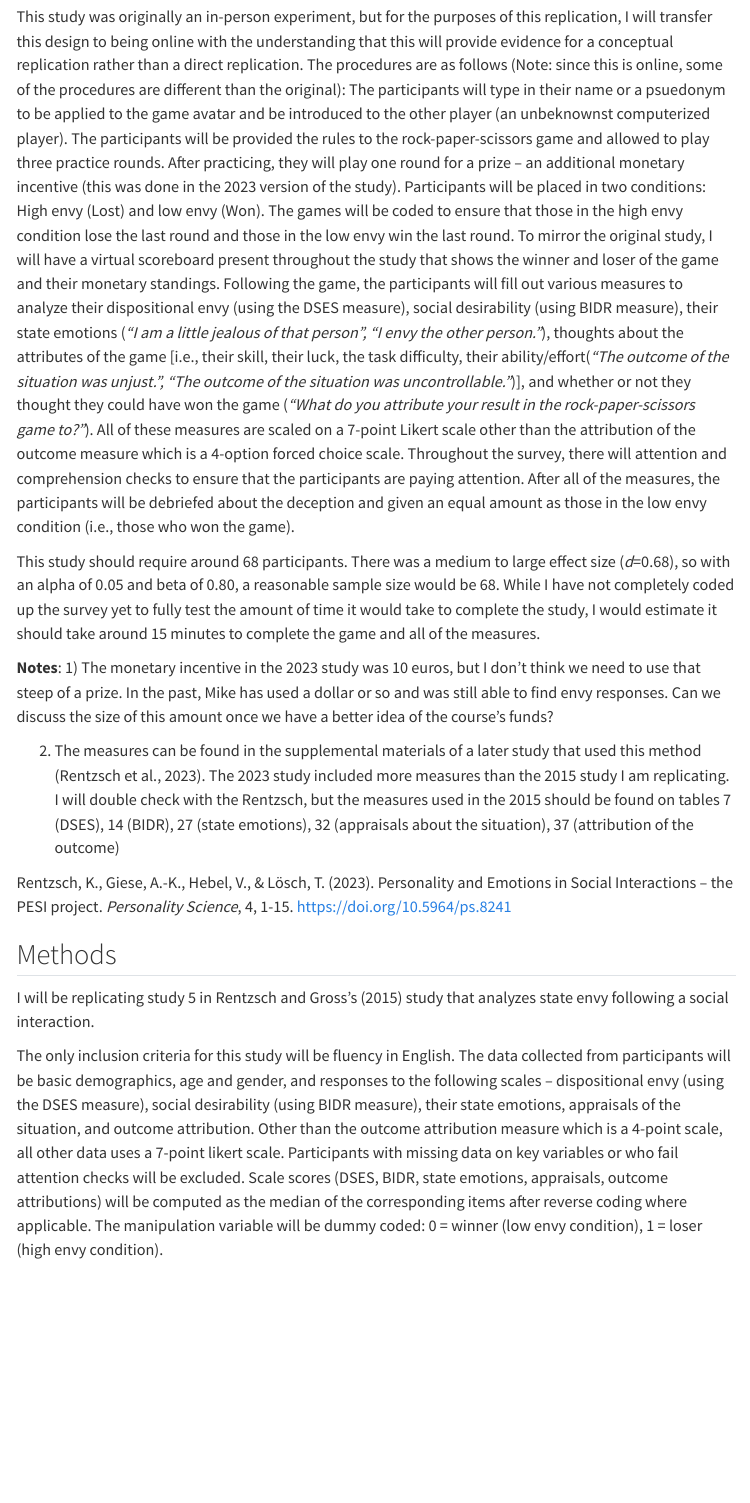
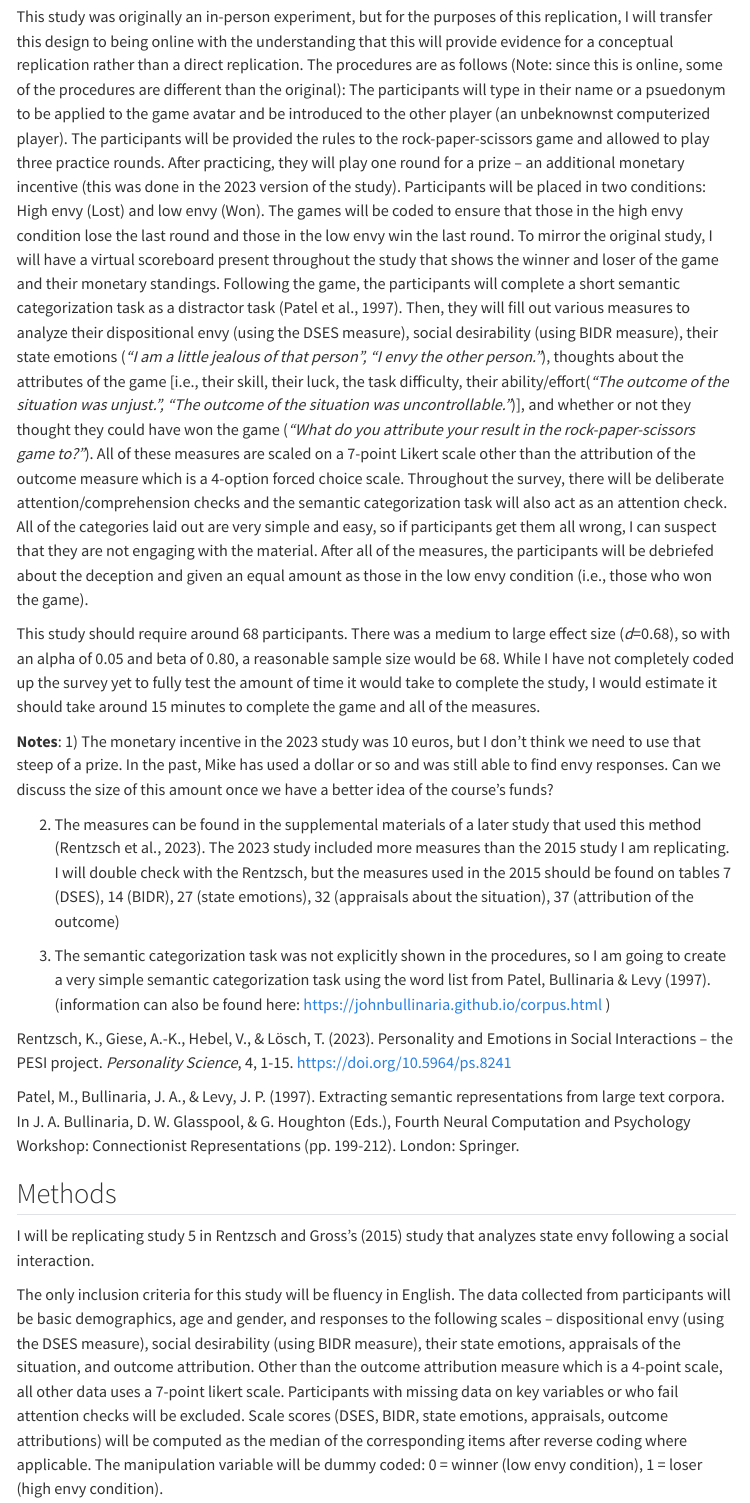
Before and after one commit to Carsonkoffler/rentzsch2015, a Quarto document (writeup/Replication Report Template.qmd): the page in a window 1100 px wide, from 500 px down. Rendered offline with R 4.5, knitr and Pandoc in place of Quarto, with nearby package versions; menus at the side of the page are left out.

Commit message:
Edited code

```diff
--- a/writeup/Replication Report Template.qmd
+++ b/writeup/Replication Report Template.qmd
@@ -17,7 +17,7 @@ format:
 I have chosen to replicate Rentzsch and Gross’ (2015) work on looking at dispositional envy on state envy in didactic interactions (study 5). For my first year project, I am interested in studying the methods used to elicit envy to examine if they are truly eliciting what they claim to be (i.e., is this method making you envious or another corollary negative emotion). In refining envy manipulations, we can 1) better understand the boundaries between envy and other negative emotions and 2) make sure we are truly measuring what we intend to measure. Rentzsch and Gross in this study use the classic game - Rock, Paper, Scissors - to measure envy of the advantaged and disadvantaged players. Replicating this study will give us more information about different methods available to our lab for future envy research. Additionally, I can gain insight on the feasibility for this method online, as that is the primary research method our lab uses.
 
 This study was originally an in-person experiment, but for the purposes of this replication, I will transfer this design to being online with the understanding that this will provide evidence for a conceptual replication rather than a direct replication. The procedures are as follows (Note: since this is online, some of the procedures are different than the original):
-  The participants will type in their name or a psuedonym to be applied to the game avatar and be introduced to the other player (an unbeknownst computerized player). The participants will be provided the rules to the rock-paper-scissors game and allowed to play three practice rounds. After practicing, they will play one round for a prize -- an additional monetary incentive (this was done in the 2023 version of the study). Participants will be placed in two conditions: High envy (Lost) and low envy (Won). The games will be coded to ensure that those in the high envy condition lose the last round and those in the low envy win the last round. To mirror the original study, I will have a virtual scoreboard present throughout the study that shows the winner and loser of the game and their monetary standings. Following the game, the participants will fill out various measures to analyze their dispositional envy (using the DSES measure), social desirability (using BIDR measure), their state emotions (*"I am a little jealous of that person", "I envy the other person."*), thoughts about the attributes of the game [i.e., their skill, their luck, the task difficulty, their ability/effort(*"The outcome of the situation was unjust.", "The outcome of the situation was uncontrollable."*)], and whether or not they thought they could have won the game (*"What do you attribute your result in the rock-paper-scissors game to?"*). All of these measures are scaled on a 7-point Likert scale other than the attribution of the outcome measure which is a 4-option forced choice scale. Throughout the survey, there will attention and comprehension checks to ensure that the participants are paying attention. After all of the measures, the participants will be debriefed about the deception and given an equal amount as those in the low envy condition (i.e., those who won the game).
+  The participants will type in their name or a psuedonym to be applied to the game avatar and be introduced to the other player (an unbeknownst computerized player). The participants will be provided the rules to the rock-paper-scissors game and allowed to play three practice rounds. After practicing, they will play one round for a prize -- an additional monetary incentive (this was done in the 2023 version of the study). Participants will be placed in two conditions: High envy (Lost) and low envy (Won). The games will be coded to ensure that those in the high envy condition lose the last round and those in the low envy win the last round. To mirror the original study, I will have a virtual scoreboard present throughout the study that shows the winner and loser of the game and their monetary standings. Following the game, the participants will complete a short semantic categorization task as a distractor task (Patel et al., 1997). Then, they will fill out various measures to analyze their dispositional envy (using the DSES measure), social desirability (using BIDR measure), their state emotions (*"I am a little jealous of that person", "I envy the other person."*), thoughts about the attributes of the game [i.e., their skill, their luck, the task difficulty, their ability/effort(*"The outcome of the situation was unjust.", "The outcome of the situation was uncontrollable."*)], and whether or not they thought they could have won the game (*"What do you attribute your result in the rock-paper-scissors game to?"*). All of these measures are scaled on a 7-point Likert scale other than the attribution of the outcome measure which is a 4-option forced choice scale. Throughout the survey, there will be deliberate attention/comprehension checks and the semantic categorization task will also act as an attention check. All of the categories laid out are very simple and easy, so if participants get them all wrong, I can suspect that they are not engaging with the material. After all of the measures, the participants will be debriefed about the deception and given an equal amount as those in the low envy condition (i.e., those who won the game).
 
 
 This study should require around 68 participants. There was a medium to large effect size (*d*=0.68), so with an alpha of 0.05 and beta of 0.80, a reasonable sample size would be 68. While I have not completely coded up the survey yet to fully test the amount of time it would take to complete the study, I would estimate it should take around 15 minutes to complete the game and all of the measures.
@@ -27,7 +27,12 @@ This study should require around 68 participants. There was a medium to large ef
 
 2) The measures can be found in the supplemental materials of a later study that used this method (Rentzsch et al., 2023). The 2023 study included more measures than the 2015 study I am replicating. I will double check with the Rentzsch, but the measures used in the 2015 should be found on tables 7 (DSES), 14 (BIDR), 27 (state emotions), 32 (appraisals about the situation), 37 (attribution of the outcome)
 
+3) The semantic categorization task was not explicitly shown in the procedures, so I am going to create a very simple semantic categorization task using the word list from Patel, Bullinaria & Levy (1997). (information can also be found here: https://johnbullinaria.github.io/corpus.html )
+
 Rentzsch, K., Giese, A.-K., Hebel, V., & Lösch, T. (2023). Personality and Emotions in Social Interactions – the PESI project. *Personality Science*, 4, 1-15. https://doi.org/10.5964/ps.8241
+
+Patel, M., Bullinaria, J. A., & Levy, J. P. (1997). Extracting semantic representations from large text corpora. In J. A. Bullinaria, D. W.
+Glasspool, & G. Houghton (Eds.), Fourth Neural Computation and Psychology Workshop: Connectionist Representations (pp. 199-212). London: Springer.
 
 
 ## Methods
```
Also changed, not shown: index.html.
